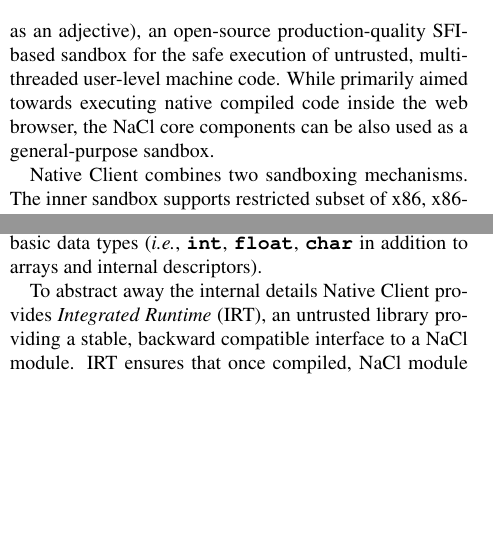
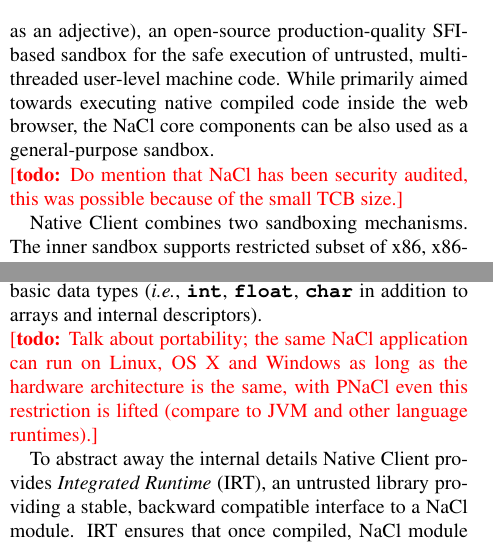
Before and after one commit to petrhosek/hotos13, a LaTeX paper (paper.tex, which reads overview.tex): two parts of the columns of page 2 of 5, joined at a grey line, cut so that both start at the same text, the shorter picture padded with empty space. Compiled offline with pdfLaTeX.

Commit message:
Few more todos in overview section

```diff
--- a/overview.tex
+++ b/overview.tex
@@ -43,6 +43,9 @@
 towards executing native compiled code inside the web browser, the NaCl
 core components can be also used as a general-purpose sandbox.
 
+\todo{Do mention that NaCl has been security audited, this was possible
+because of the small TCB size.}
+
 Native Client combines two sandboxing mechanisms. The inner sandbox
 supports restricted subset of x86, x86-64 and ARM ISA defined by a set
 of constraints, a modified compilation tool chain that observes these
@@ -77,6 +80,11 @@
 basic data types (\ie \lstinline`int`, \lstinline`float`,
 \lstinline`char` in addition to arrays and internal descriptors).
 
+\todo{Talk about portability; the same NaCl application can run on
+Linux, OS X and Windows as long as the hardware architecture is the
+same, with PNaCl even this restriction is lifted (compare to JVM and
+other language runtimes).}
+
 %SRPC is implemented entirely in untrusted code on top the
 %IMC (Inter-Module Communications), Native Client's reliable datagram
 %service. External data representation strategies can easily be layered
```
Also changed, not shown: overview.tex (2 more changed lines).
